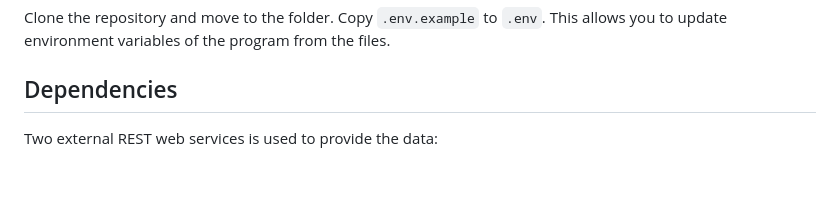
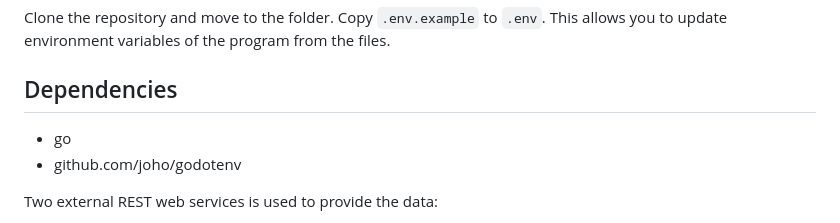
Before and after one commit to wilvang/country-rest-api, a Markdown page: README.md, the part around the change. Drawn GitHub-style; blank space fills up the shorter version.

Commit message:
Updated the dependencies in the README.md

```diff
--- a/README.md
+++ b/README.md
@@ -8,6 +8,9 @@ Clone the repository and move to the folder.
 Copy `.env.example` to `.env`. This allows you to update environment variables of the program from the files.
 
 ## Dependencies
+
+* go
+* github.com/joho/godotenv
 
 Two external REST web services is used to provide the data:
 * *CountriesNow API*
```
